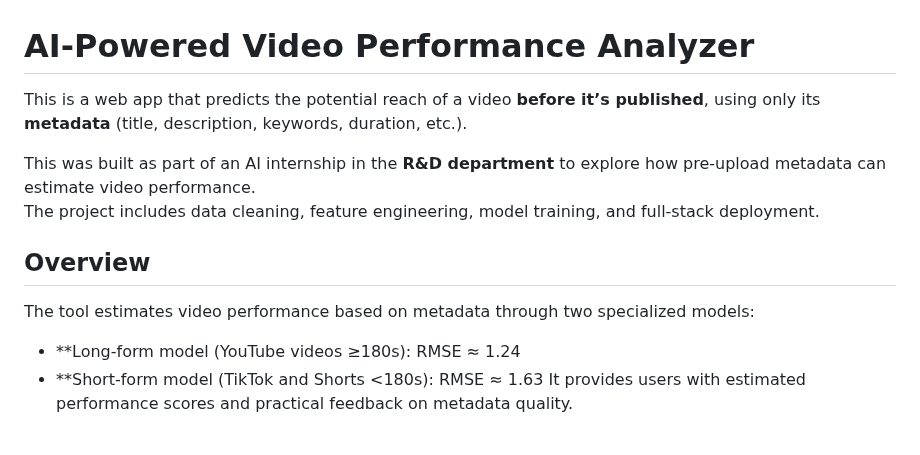
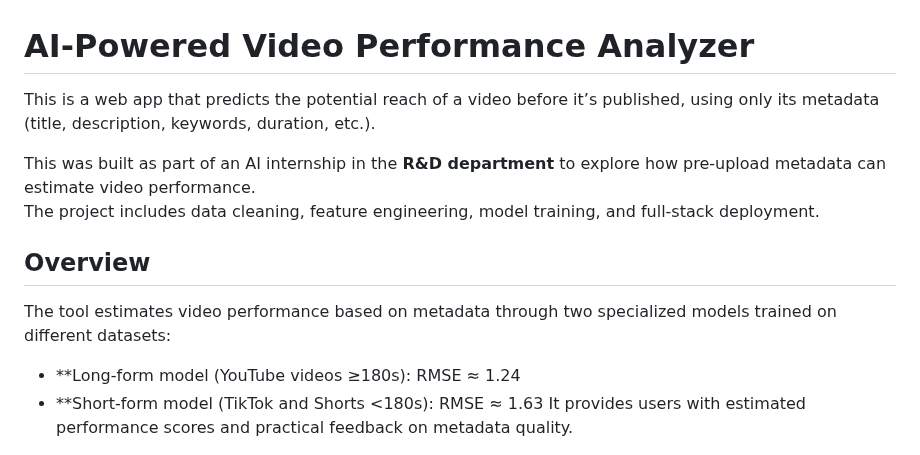
Before and after one commit to 0zelK/ai-video-performance-analyzer, a Markdown page: README.md, the part around the change. Drawn GitHub-style.

```diff
--- a/README.md
+++ b/README.md
@@ -1,13 +1,13 @@
 # AI-Powered Video Performance Analyzer
 
-This is a web app that predicts the potential reach of a video **before it’s published**, using only its **metadata** (title, description, keywords, duration, etc.).
+This is a web app that predicts the potential reach of a video before it’s published, using only its metadata (title, description, keywords, duration, etc.).
 
 This was built as part of an AI internship in the **R&D department** to explore how pre-upload metadata can estimate video performance.
 The project includes data cleaning, feature engineering, model training, and full-stack deployment.
 
 ## Overview
 
-The tool estimates video performance based on metadata through two specialized models:
+The tool estimates video performance based on metadata through two specialized models trained on different datasets:
 - **Long-form model (YouTube videos ≥180s): RMSE ≈ 1.24
 - **Short-form model (TikTok and Shorts <180s): RMSE ≈ 1.63
 It provides users with estimated performance scores and practical feedback on metadata quality.
```
